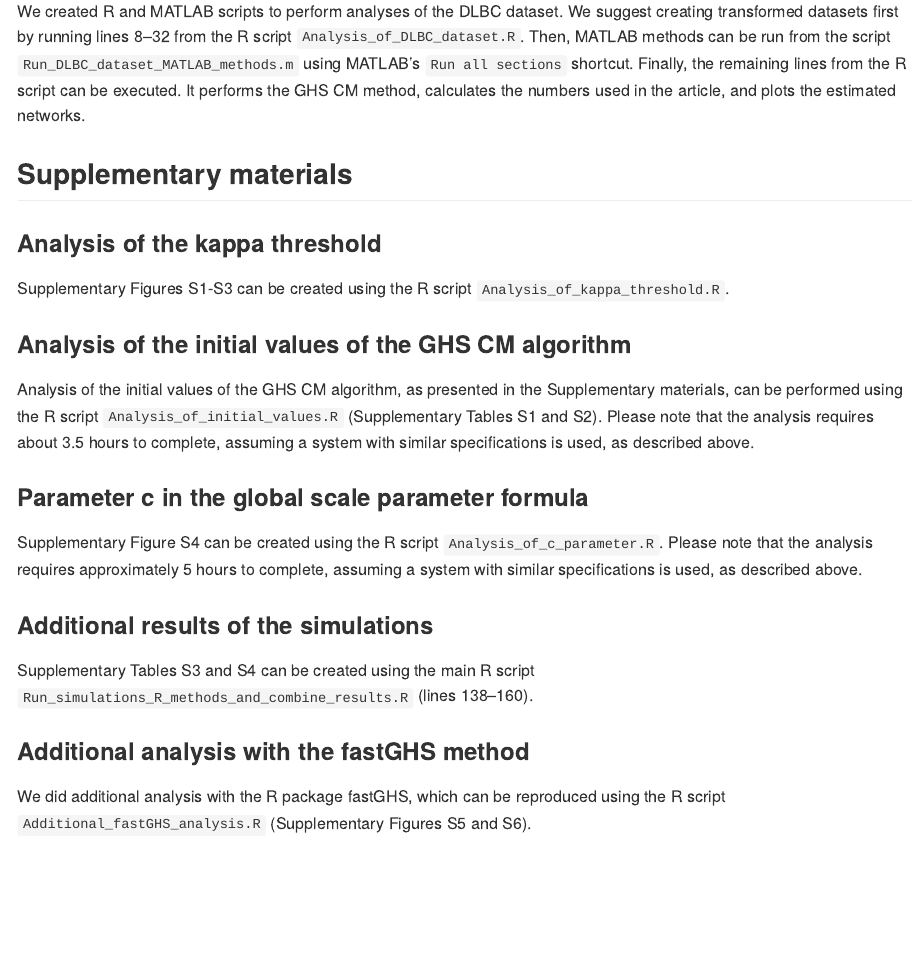
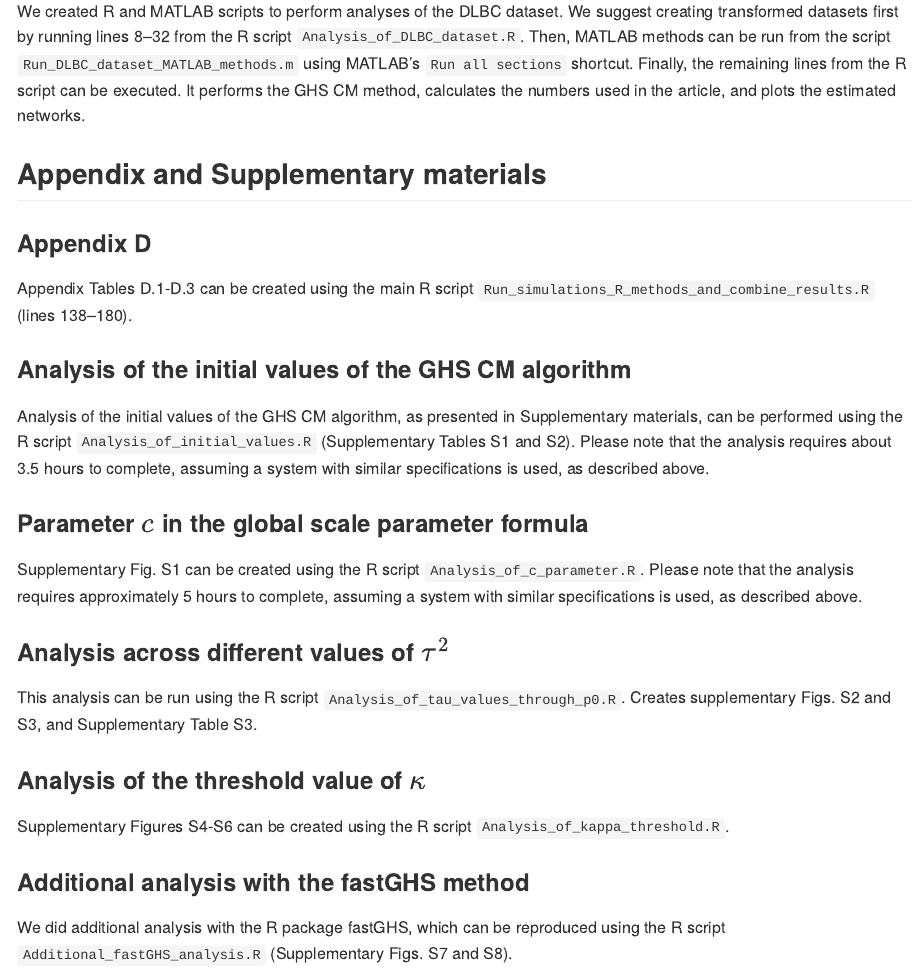
Before and after one commit to THautamaki/GHSCM_results, an R Markdown document (Readme.Rmd): the page in a window 1100 px wide, from 2600 px down. The pictures show the output file Readme.md that the author committed with the source, drawn offline in the style of GitHub.

Commit message:
Update readme.

```diff
--- a/Readme.Rmd
+++ b/Readme.Rmd
@@ -76,24 +76,28 @@ We created R and MATLAB scripts to perform analyses of the CEU dataset. We sugge
 
 We created R and MATLAB scripts to perform analyses of the DLBC dataset. We suggest creating transformed datasets first by running lines 8--32 from the R script `Analysis_of_DLBC_dataset.R`. Then, MATLAB methods can be run from the script `Run_DLBC_dataset_MATLAB_methods.m` using MATLAB's `Run all sections` shortcut. Finally, the remaining lines from the R script can be executed. It performs the GHS CM method, calculates the numbers used in the article, and plots the estimated networks.
 
-## Supplementary materials
+## Appendix and Supplementary materials
 
-### Analysis of the kappa threshold
+### Appendix D
 
-Supplementary Figures S1-S3 can be created using the R script `Analysis_of_kappa_threshold.R`.
+Appendix Tables D.1-D.3 can be created using the main R script `Run_simulations_R_methods_and_combine_results.R` (lines 138--180).
 
 ### Analysis of the initial values of the GHS CM algorithm
 
-Analysis of the initial values of the GHS CM algorithm, as presented in the Supplementary materials, can be performed using the R script `Analysis_of_initial_values.R` (Supplementary Tables S1 and S2). Please note that the analysis requires about 3.5 hours to complete, assuming a system with similar specifications is used, as described above.
+Analysis of the initial values of the GHS CM algorithm, as presented in Supplementary materials, can be performed using the R script `Analysis_of_initial_values.R` (Supplementary Tables S1 and S2). Please note that the analysis requires about 3.5 hours to complete, assuming a system with similar specifications is used, as described above.
 
-### Parameter c in the global scale parameter formula
+### Parameter $c$ in the global scale parameter formula
 
-Supplementary Figure S4 can be created using the R script `Analysis_of_c_parameter.R`. Please note that the analysis requires approximately 5 hours to complete, assuming a system with similar specifications is used, as described above.
+Supplementary Fig. S1 can be created using the R script `Analysis_of_c_parameter.R`. Please note that the analysis requires approximately 5 hours to complete, assuming a system with similar specifications is used, as described above.
 
-### Additional results of the simulations
+### Analysis across different values of $\tau^2$
 
-Supplementary Tables S3 and S4 can be created using the main R script `Run_simulations_R_methods_and_combine_results.R` (lines 138--160).
+This analysis can be run using the R script `Analysis_of_tau_values_through_p0.R`. Creates supplementary Figs. S2 and S3, and Supplementary Table S3.
+
+### Analysis of the threshold value of $\kappa$
+
+Supplementary Figures S4-S6 can be created using the R script `Analysis_of_kappa_threshold.R`.
 
 ### Additional analysis with the fastGHS method
 
-We did additional analysis with the R package fastGHS, which can be reproduced using the R script `Additional_fastGHS_analysis.R` (Supplementary Figures S5 and S6).
+We did additional analysis with the R package fastGHS, which can be reproduced using the R script `Additional_fastGHS_analysis.R` (Supplementary Figs. S7 and S8).
```
Also changed, not shown: Readme.md.
